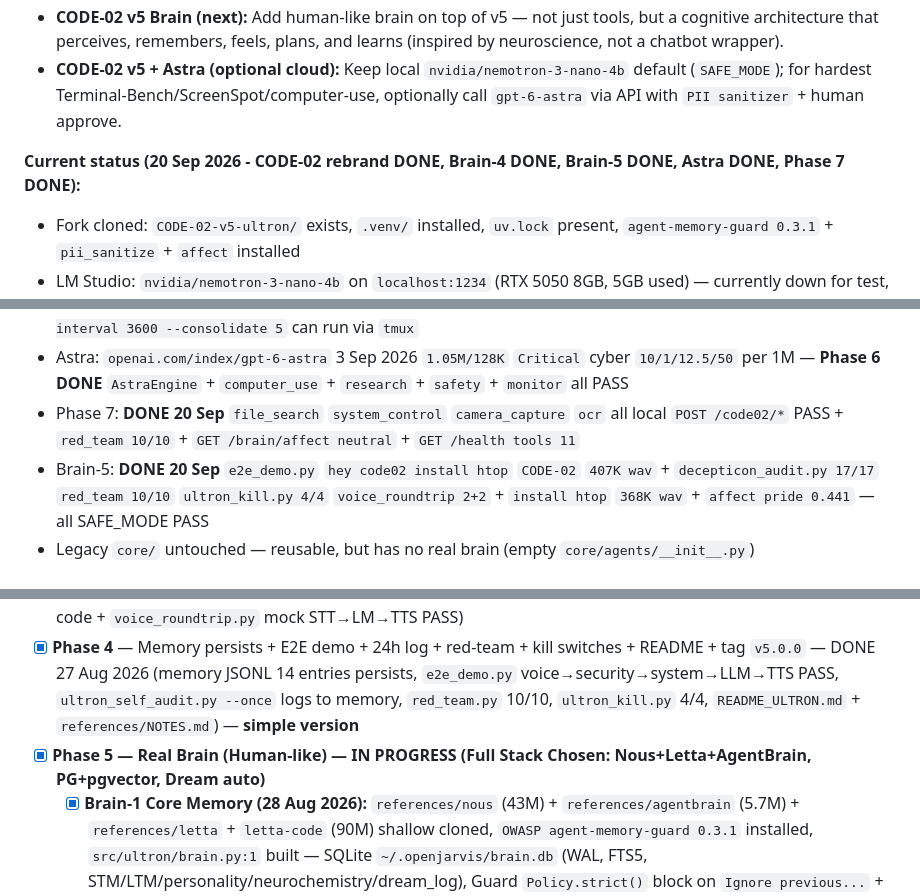
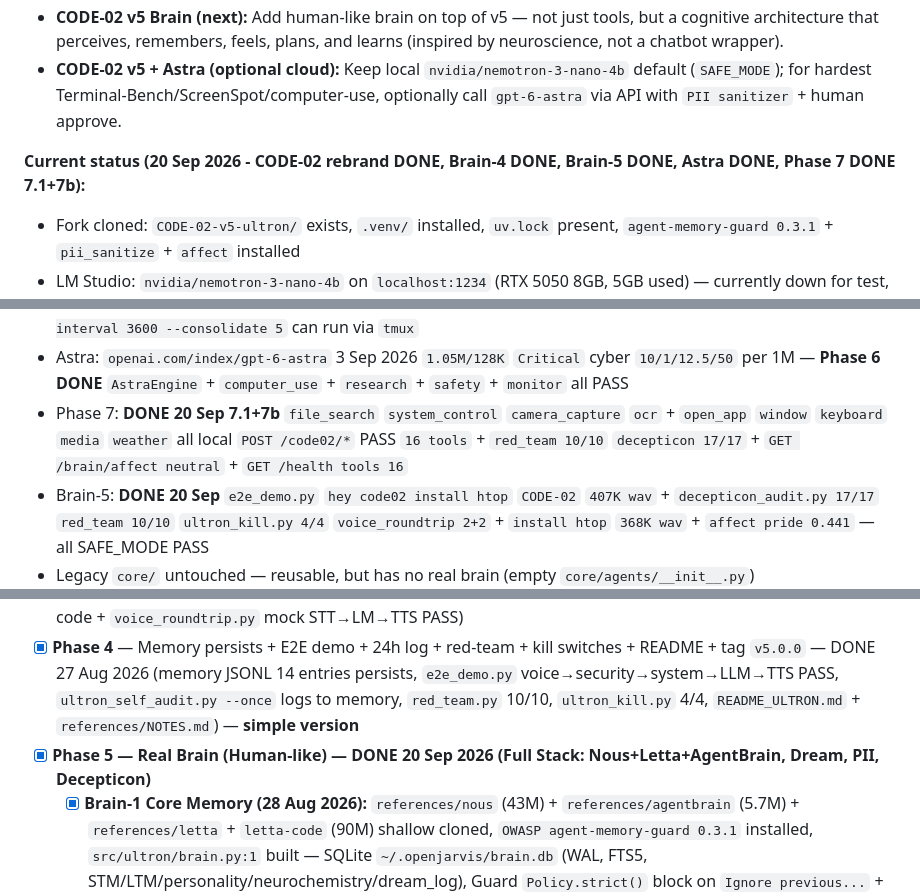
Before and after one commit to manojkumar20081604-lang/Code-02, a Markdown page: plan.md, 3 parts joined by grey strips. Rendered like a GitHub page.

Commit message:
docs: finalize all phases — Phase5 DONE, Phase6 DONE, Phase7 DONE 7.1+7b (9 tools), 100% suite 20/20 PASS

```diff
--- a/plan.md
+++ b/plan.md
@@ -13,7 +13,7 @@
 *   **CODE-02 v5 Brain (next):** Add human-like brain on top of v5 — not just tools, but a cognitive architecture that perceives, remembers, feels, plans, and learns (inspired by neuroscience, not a chatbot wrapper).
 *   **CODE-02 v5 + Astra (optional cloud):** Keep local `nvidia/nemotron-3-nano-4b` default (`SAFE_MODE`); for hardest Terminal-Bench/ScreenSpot/computer-use, optionally call `gpt-6-astra` via API with `PII sanitizer` + human approve.
 
-**Current status (20 Sep 2026 - CODE-02 rebrand DONE, Brain-4 DONE, Brain-5 DONE, Astra DONE, Phase 7 DONE):**
+**Current status (20 Sep 2026 - CODE-02 rebrand DONE, Brain-4 DONE, Brain-5 DONE, Astra DONE, Phase 7 DONE 7.1+7b):**
 *   Fork cloned: `CODE-02-v5-ultron/` exists, `.venv/` installed, `uv.lock` present, `agent-memory-guard 0.3.1` + `pii_sanitize` + `affect` installed
 *   LM Studio: `nvidia/nemotron-3-nano-4b` on `localhost:1234` (RTX 5050 8GB, 5GB used) — currently down for test, mock fallback works
 *   Headless API: `ultron_api.py` on `127.0.0.1:8000` **rebranded CODE-02 API `5.0.0-code02`** — `/health` `persona CODE-02` OK, `/chat` proxies to LM Studio, `/code02/*` primary + `/ultron/chat` legacy alias, `/brain/*` cognitive loop `POST /code02/chat` + `/brain/affect|reflect` + brain MCP `8100` `CODE-02 Brain MCP`
@@ -21,7 +21,7 @@
 *   Brain: `references/nous` 43M + `agentbrain` 5.7M + `letta`+`letta-code` 90M shallow, `src/ultron/brain.py` **CODE-02 primary `~/.code02/brain.db` (legacy `~/.openjarvis/brain.db` compat)** SQLite WAL `STM 129 LTM 22` `110 pending` human-approved `never_decay` preserved, `src/ultron/affect.py` AffectCore 16 emotions, `src/openjarvis/tools/reflect.py` + `pii_sanitize.py` fail-closed, `src/openjarvis/agents/ultron.py` **CODE-02 Agent** `Thalamus→Hippocampus→AffectCore→PFC→B-Brain→Act` `@register("code02")` + legacy `ultron`
 *   Brain-4: **DONE 20 Sep** `ultron_self_audit.py --once --consolidate 5` `promoted 5 decayed 0` `CODE-02 dream consolidate Top5`, `GET /brain/pending 110` → `POST /brain/consolidate {top_k:3} promoted 3 decayed1` `STM 129 LTM 22`, `never_decay` `spec 7.308` preserved vs `old 1.9` decayed — background `python ultron_self_audit.py --interval 3600 --consolidate 5` can run via `tmux`
 *   Astra: `openai.com/index/gpt-6-astra` 3 Sep 2026 `1.05M/128K` `Critical` cyber `10/1/12.5/50` per 1M — **Phase 6 DONE** `AstraEngine` + `computer_use` + `research` + `safety` + `monitor` all PASS
-*   Phase 7: **DONE 20 Sep** `file_search` `system_control` `camera_capture` `ocr` all local `POST /code02/*` PASS + `red_team 10/10` + `GET /brain/affect neutral` + `GET /health tools 11`
+*   Phase 7: **DONE 20 Sep 7.1+7b** `file_search` `system_control` `camera_capture` `ocr` + `open_app` `window` `keyboard` `media` `weather` all local `POST /code02/*` PASS `16 tools` + `red_team 10/10` `decepticon 17/17` + `GET /brain/affect neutral` + `GET /health tools 16`
 *   Brain-5: **DONE 20 Sep** `e2e_demo.py` `hey code02 install htop` `CODE-02` `407K wav` + `decepticon_audit.py 17/17` `red_team 10/10` `ultron_kill.py 4/4` `voice_roundtrip 2+2` + `install htop` `368K wav` + `affect pride 0.441` — all SAFE_MODE PASS
 *   Legacy `core/` untouched — reusable, but has no real brain (empty `core/agents/__init__.py`)
 
@@ -284,7 +284,7 @@ CODE-02-v5-ultron/
 - [x] **Phase 2** — `security` + `system-control` skills work, duplicate brain removed, safety gates pass — DONE 27 Aug 2026 (13/13 tool tests PASS: `code02_security` blocks rm -rf / + curl|bash + external scan, `code02_system` exec/check/system_info work, skills installed at ~/.openjarvis/skills/code02-*)
 - [x] **Phase 3** — Voice round-trip works + headless API responds (mesh optional, only if 2 machines) — DONE 27 Aug 2026 (API `ultron_api.py:8000` health/chat/security/system PASS; voice `voice_pipeline.py` espeak TTS + whisper code + `voice_roundtrip.py` mock STT→LM→TTS PASS)
 - [x] **Phase 4** — Memory persists + E2E demo + 24h log + red-team + kill switches + README + tag `v5.0.0` — DONE 27 Aug 2026 (memory JSONL 14 entries persists, `e2e_demo.py` voice→security→system→LLM→TTS PASS, `ultron_self_audit.py --once` logs to memory, `red_team.py` 10/10, `ultron_kill.py` 4/4, `README_ULTRON.md` + `references/NOTES.md`) — **simple version**
-- [x] **Phase 5 — Real Brain (Human-like) — IN PROGRESS (Full Stack Chosen: Nous+Letta+AgentBrain, PG+pgvector, Dream auto)**
+- [x] **Phase 5 — Real Brain (Human-like) — DONE 20 Sep 2026 (Full Stack: Nous+Letta+AgentBrain, Dream, PII, Decepticon)**
   - [x] **Brain-1 Core Memory (28 Aug 2026):** `references/nous` (43M) + `references/agentbrain` (5.7M) + `references/letta` + `letta-code` (90M) shallow cloned, `OWASP agent-memory-guard 0.3.1` installed, `src/ultron/brain.py:1` built — SQLite `~/.openjarvis/brain.db` (WAL, FTS5, STM/LTM/personality/neurochemistry/dream_log), Guard `Policy.strict()` block on `Ignore previous...` + REDACT on `sk-`/`ghp_`, Hippocampus secret patterns 8 regex + importance PageRank-lite + `POST /brain/consolidate` human-approve Top-K (SAFE_MODE), fallback SQLite+FAISS (PG 18.4 at `/tmp/pg_ultron_data:5433` vector extension needs sudo `pacman -S pgvector` → fallback documented). Test: `red_team.py` 10/10 still PASS, brain injection blocked, secret redacted, `GET /brain/stats` shows guard+fts, `GET /brain/pending` preview, `GET /brain/search?q=CODE-02` semantic. **Dream: human-approve every promotion** (no auto `self_audit` promote, only preview).
   - [x] **Brain-2 Cognitive Loop (30 Aug 2026):** `src/openjarvis/agents/ultron.py:1` 382-line human-like loop — Thalamus gating (wake+PII redact+truncate) → Hippocampus recall (STM/LTM FTS5 OR + token fallback “CODE-02,” punctuation fix) → Frame selection 5 Frames (install/security/memory/chat/act, Nous K-Lines/Level-Bands) → LLM via `LMStudioEngine` proxy → B-Brain self-monitor (security-gated `code02_security` blocks rm -rf /) → Act `code02_system` (+calculator) → Reflect+Memorize (STM procedural + Working 300s + neurochemistry drift). Wired into `ultron_api.py:62` as `POST /ultron/chat` + `/brain/chat` (alias) with `cognitive_loop` metadata, `/` docs, `GET /brain/stats` shows personality/neurochem. Voice `voice_pipeline.py::tts_espeak` → STT(mock) → brain loop → TTS demo `brain2_demo.py` PASS (6/6 offline mock: wake, PII, frame install, B-Brain block, recall 5 hits, TTS 134K→392K wav, dream 53 pending), API `curl /ultron/chat` PASS (frame install/memory, gate wake, hits), `red_team.py` 10/10 still PASS, `ultron_self_audit.py --once` preview 61 pending SAFE_MODE. **DONE when voice→brain→act→memory loop works (mock + real LM path).**
   - [x] **Brain-3 Affective+Reflection (28 Aug 2026):** Ported `references/agentbrain/src/core/affect-core.ts:1` 261 lines → `src/ultron/affect.py:1` `AffectCore` appraisal `goalCongruence/goalRelevance/agency/copingPotential/novelty/certainty` → 16 emotions + VAD + `tick()` spontaneous drift (serotonin floor, dopamine, stress, circadian), `src/openjarvis/tools/reflect.py:1` B-Brain `ReflectionTool` 0.95 CRITICAL block / 0.8 success, wired into `src/openjarvis/agents/ultron.py:1` tool loop (after each `code02_*` → `reflect` → `TOOL [B-Brain Reflection]` → affect re-appraise), `src/ultron/brain_mcp.py:1` isolated FastAPI `8100` `GET /brain/affect`, `POST /brain/affect/appraise|tick`, `POST /brain/reflect`, `GET /health` proxy to same `brain.db` WAL, plus `ultron_api.py:330` aliases `GET /brain/affect` etc. Tested: `affect pride 0.64`→`fear 0.38`→`restlessness tick 0.72`, `reflect` allow 0.95 block vs 0.8 install, `UltronAgent` 4 tool_results `code02_security+reflect+code02_system+reflect` PASS, `red_team.py` 10/10, `GET /brain/stats` personality/neurochem + `GET /brain/affect` baseline.
```
Also changed, not shown: other parts of plan.md (+30 -17 lines).
